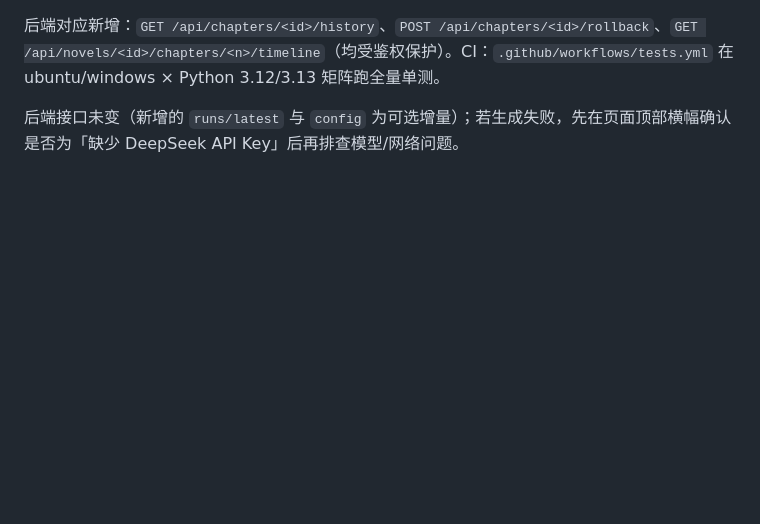
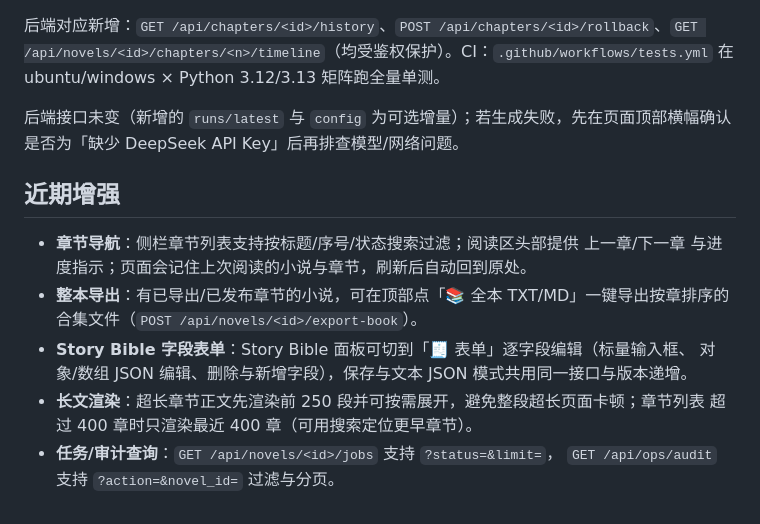
Before and after one commit to SongMingLI-CS/fanqie-novel-agent, a Markdown page: README.md, the part around the change. GitHub-like rendering; blank space fills up the shorter version.

Commit message:
docs: record reading-nav/whole-book export/bible form/progressive render/query filters round

```diff
--- a/README.md
+++ b/README.md
@@ -110,3 +110,16 @@ make build
 后端对应新增：`GET /api/chapters/<id>/history`、`POST /api/chapters/<id>/rollback`、`GET /api/novels/<id>/chapters/<n>/timeline`（均受鉴权保护）。CI：`.github/workflows/tests.yml` 在 ubuntu/windows × Python 3.12/3.13 矩阵跑全量单测。
 
 后端接口未变（新增的 `runs/latest` 与 `config` 为可选增量）；若生成失败，先在页面顶部横幅确认是否为「缺少 DeepSeek API Key」后再排查模型/网络问题。
+
+## 近期增强
+
+- **章节导航**：侧栏章节列表支持按标题/序号/状态搜索过滤；阅读区头部提供 上一章/下一章
+  与进度指示；页面会记住上次阅读的小说与章节，刷新后自动回到原处。
+- **整本导出**：有已导出/已发布章节的小说，可在顶部点「📚 全本 TXT/MD」一键导出按章排序的
+  合集文件（`POST /api/novels/<id>/export-book`）。
+- **Story Bible 字段表单**：Story Bible 面板可切到「🧾 表单」逐字段编辑（标量输入框、
+  对象/数组 JSON 编辑、删除与新增字段），保存与文本 JSON 模式共用同一接口与版本递增。
+- **长文渲染**：超长章节正文先渲染前 250 段并可按需展开，避免整段超长页面卡顿；章节列表
+  超过 400 章时只渲染最近 400 章（可用搜索定位更早章节）。
+- **任务/审计查询**：`GET /api/novels/<id>/jobs` 支持 `?status=&limit=`，
+  `GET /api/ops/audit` 支持 `?action=&novel_id=` 过滤与分页。
```
Also changed, not shown: docs/novel-agent-progress.md (+20 -0 lines).
